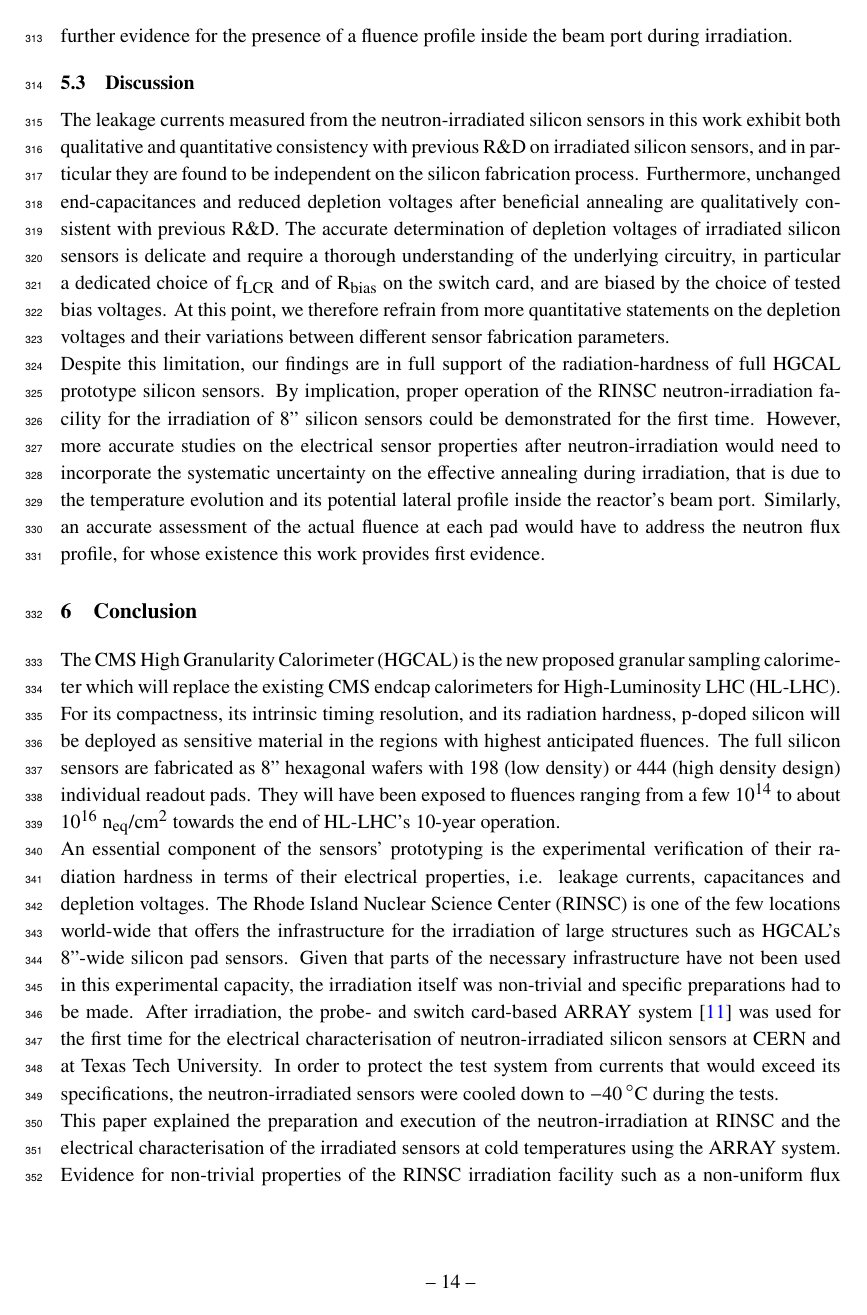
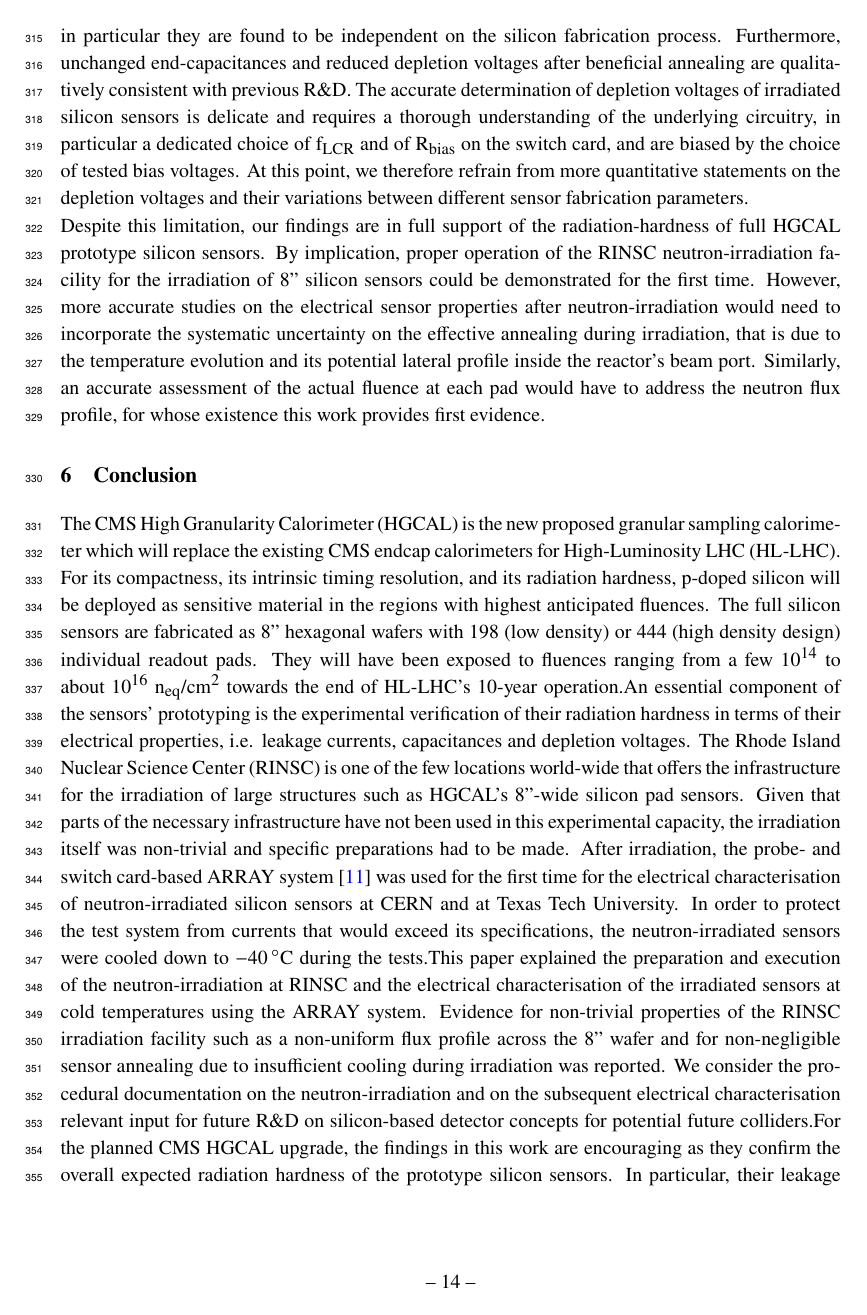
Before and after one commit to define111/irradiated_hgcal_sensor_ivcv_publication2021, a LaTeX document (main.tex, which reads content/5_results.tex, content/7_conclusion.tex): page 15 of 19. Compiled offline with pdfLaTeX.

Commit message:
remove newlines

```diff
--- a/content/5_results.tex
+++ b/content/5_results.tex
@@ -231,7 +231,7 @@ This circumstance can be understood as further evidence for the presence of a fl
 \label{subsec:discussion}
 The leakage currents measured from the neutron-irradiated silicon sensors in this work exhibit both qualitative and quantitative consistency with previous R$\&$D on irradiated silicon sensors, and in particular they are found to be independent on the silicon fabrication process.
 Furthermore, unchanged end-capacitances and reduced depletion voltages after beneficial annealing are qualitatively consistent with previous R$\&$D.
-The accurate determination of depletion voltages of irradiated silicon sensors is delicate and require a thorough understanding of the underlying circuitry, in particular a dedicated choice of f$_\text{LCR}$ and of R$_\text{bias}$ on the switch card, and are biased by the choice of tested bias voltages.
+The accurate determination of depletion voltages of irradiated silicon sensors is delicate and requires a thorough understanding of the underlying circuitry, in particular a dedicated choice of f$_\text{LCR}$ and of R$_\text{bias}$ on the switch card, and are biased by the choice of tested bias voltages.
 At this point, we therefore refrain from more quantitative statements on the depletion voltages and their variations between different sensor fabrication parameters.\newline
 Despite this limitation, our findings are in full support of the radiation-hardness of full HGCAL prototype silicon sensors.
 By implication, proper operation of the RINSC neutron-irradiation facility for the irradiation of 8'' silicon sensors could be demonstrated for the first time.
--- a/content/7_conclusion.tex
+++ b/content/7_conclusion.tex
@@ -3,15 +3,15 @@
 The CMS High Granularity Calorimeter (HGCAL) is the new proposed granular sampling calorimeter which will replace the existing CMS endcap calorimeters for High-Luminosity LHC (HL-LHC).
 For its compactness, its intrinsic timing resolution, and its radiation hardness, p-doped silicon will be deployed as sensitive material in the regions with highest anticipated fluences.
 The full silicon sensors are fabricated as 8'' hexagonal wafers with 198 (low density) or 444 (high density design) individual readout pads.
-They will have been exposed to fluences ranging from  a few $10^{14}$ to about $10^{16}~\neqcm$ towards the end of HL-LHC's 10-year operation.\newline
+They will have been exposed to fluences ranging from  a few $10^{14}$ to about $10^{16}~\neqcm$ towards the end of HL-LHC's 10-year operation.%\newline
 An essential component of the sensors' prototyping is the experimental verification of their radiation hardness in terms of their electrical properties, i.e. leakage currents, capacitances and depletion voltages.
 The Rhode Island Nuclear Science Center (RINSC) is one of the few locations world-wide that offers the infrastructure for the irradiation of large structures such as HGCAL's 8''-wide silicon pad sensors.
 Given that parts of the necessary infrastructure have not been used in this experimental capacity, the irradiation itself was non-trivial and specific preparations had to be made.
 After irradiation, the probe- and switch card-based ARRAY system~\cite{pitters:array2019} was used for the first time for the electrical characterisation of neutron-irradiated silicon sensors at CERN and at Texas Tech University.
-In order to protect the test system from currents that would exceed its specifications, the neutron-irradiated sensors were cooled down to \SI{-40}{\celsius} during the tests.\newline
+In order to protect the test system from currents that would exceed its specifications, the neutron-irradiated sensors were cooled down to \SI{-40}{\celsius} during the tests.%\newline
 This paper explained the preparation and execution of the neutron-irradiation at RINSC and the electrical characterisation of the irradiated sensors at cold temperatures using the ARRAY system.
 Evidence for non-trivial properties of the RINSC irradiation facility such as a non-uniform flux profile across the 8'' wafer and for non-negligible sensor annealing due to insufficient cooling during irradiation was reported.
-We consider the procedural documentation on the neutron-irradiation and on the subsequent electrical characterisation relevant input for future R$\&$D on silicon-based detector concepts for potential future colliders.\newline
+We consider the procedural documentation on the neutron-irradiation and on the subsequent electrical characterisation relevant input for future R$\&$D on silicon-based detector concepts for potential future colliders.%\newline
 For the planned CMS HGCAL upgrade, the findings in this work are encouraging as they confirm the overall expected radiation hardness of the prototype silicon sensors.
 In particular, their leakage current densities are found to scale proportionally with the fluence, independent on the properties of the tested production process variations.
 We reconfirm that annealing the sensors up to \SI{80}{\minute} at \SI{60}{\celsius} has beneficial impact on the electrical properties by lowering the dark current and the depletion voltages by a few 10$~\%$.
```
Also changed, not shown: content/2_sensors.tex (+4 -4 lines), content/appendix/chuck_temperature.tex (+1 -1 lines).
